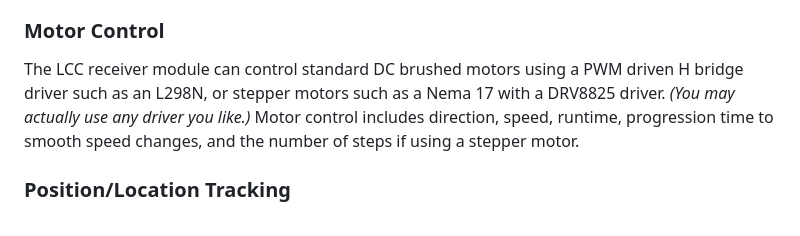
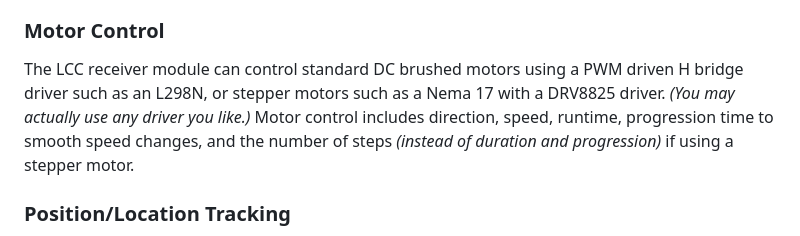
Before and after one commit to larry-athey/lora-cmd-ctrl, a Markdown page: README.md, the part around the change. Rendered like a GitHub page.

```diff
--- a/README.md
+++ b/README.md
@@ -25,7 +25,7 @@ This system is intended for any purpose where remote control of motorized device
 - Model railroad automation
 
 ### Motor Control
-The LCC receiver module can control standard DC brushed motors using a PWM driven H bridge driver such as an L298N, or stepper motors such as a Nema 17 with a DRV8825 driver. _(You may actually use any driver you like.)_ Motor control includes direction, speed, runtime, progression time to smooth speed changes, and the number of steps if using a stepper motor.
+The LCC receiver module can control standard DC brushed motors using a PWM driven H bridge driver such as an L298N, or stepper motors such as a Nema 17 with a DRV8825 driver. _(You may actually use any driver you like.)_ Motor control includes direction, speed, runtime, progression time to smooth speed changes, and the number of steps _(instead of duration and progression)_ if using a stepper motor.
 
 ### Position/Location Tracking
 In the case of mobile LCC receivers such as those on a model train, position and location detection is handled by way of IR LED transponders. These are basically an IR remote control transmitter that repeats the same number over and over. The LCC receiver phones home to mission control when these are detected to report its location.
```
